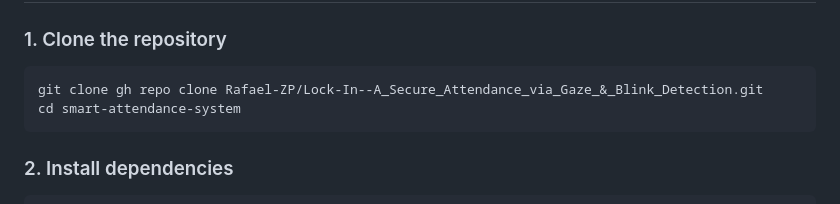
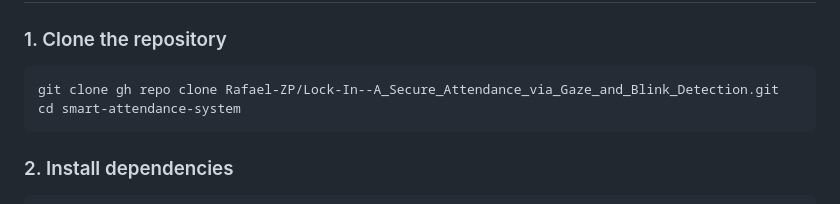
Before and after one commit to Rafael-ZP/Lock-In--A_Secure_Attendance_via_Gaze_Blink_Detection, a Markdown page: README.md, the part around the change. Drawn GitHub-style.

````diff
--- a/README.md
+++ b/README.md
@@ -132,7 +132,7 @@ By leveraging gaze and blink behavior, the system eliminates **proxy attendance*
 
 ### 1. Clone the repository
 ```bash
-git clone gh repo clone Rafael-ZP/Lock-In--A_Secure_Attendance_via_Gaze_&_Blink_Detection.git
+git clone gh repo clone Rafael-ZP/Lock-In--A_Secure_Attendance_via_Gaze_and_Blink_Detection.git
 cd smart-attendance-system
 ```
 
````
